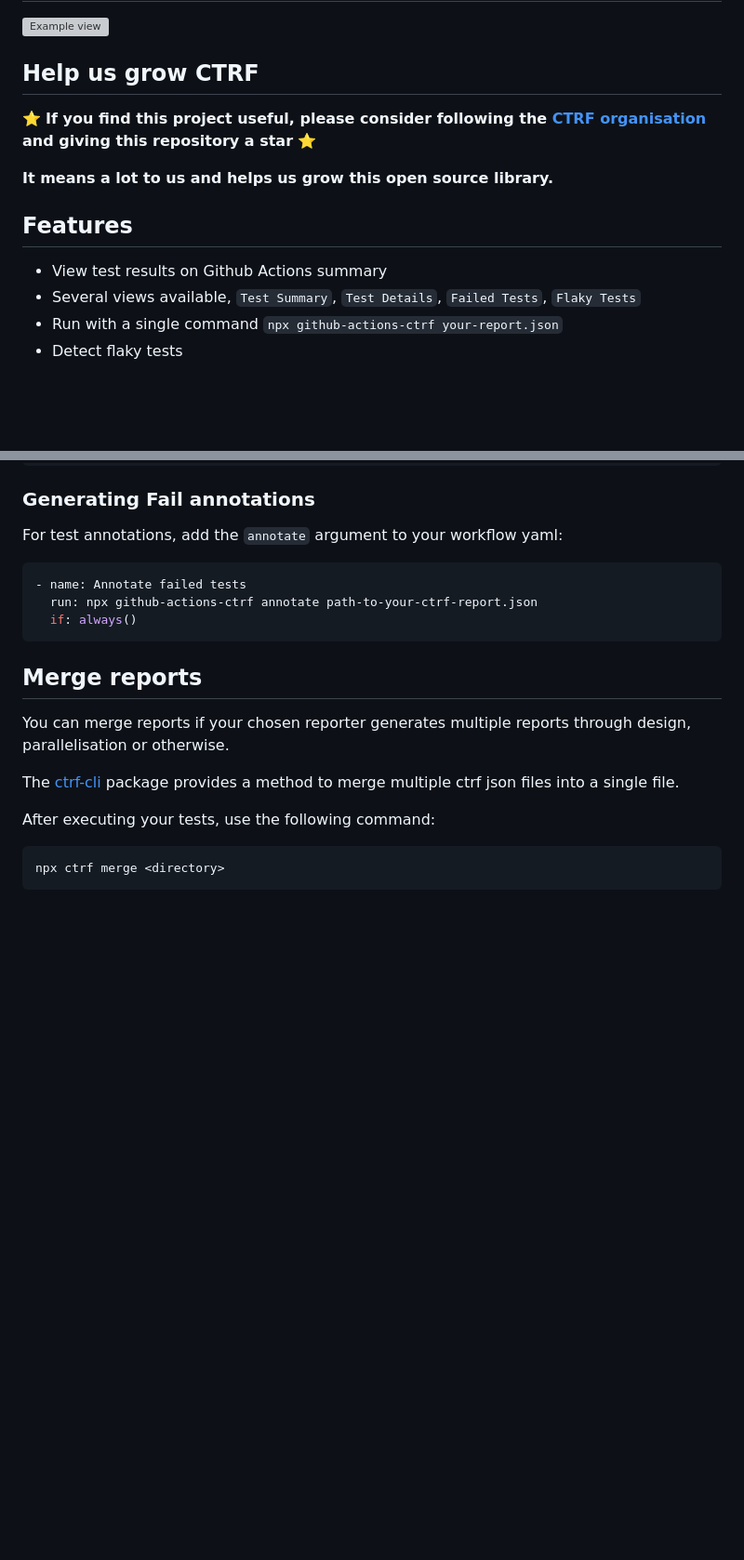
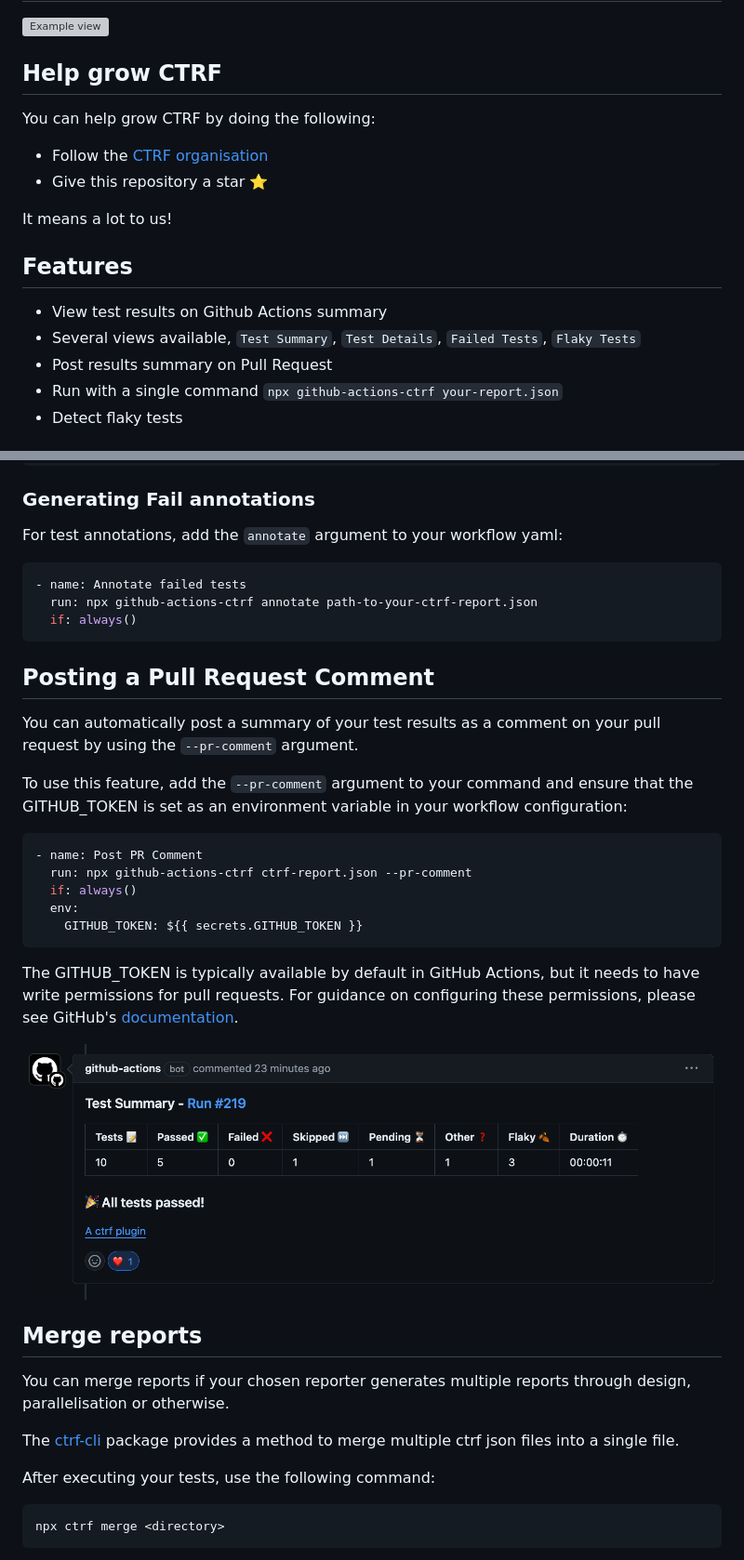
Before and after one commit to ctrf-io/github-test-reporter, a Markdown page: README.md, 2 parts joined by grey strips. Shown at 93% size. Drawn GitHub-style; pictures changed too: images/pr.png (added); blank space fills up the shorter version; grey boxes are pictures that could not be loaded.

Commit message:
feat: add pr comment

````diff
--- a/README.md
+++ b/README.md
@@ -13,16 +13,20 @@ Display test results directly within your GitHub workflow summary without instal
 
 ![Example view](images/all.png)
 
-## Help us grow CTRF
+## Help grow CTRF
 
-⭐ **If you find this project useful, please consider following the [CTRF organisation](https://github.com/ctrf-io) and giving this repository a star** ⭐
+You can help grow CTRF by doing the following:
 
-**It means a lot to us and helps us grow this open source library.**
+- Follow the [CTRF organisation](https://github.com/ctrf-io)
+- Give this repository a star ⭐
+
+It means a lot to us!
 
 ## Features
 
 - View test results on Github Actions summary
 - Several views available, `Test Summary`, `Test Details`, `Failed Tests`, `Flaky Tests`
+- Post results summary on Pull Request
 - Run with a single command `npx github-actions-ctrf your-report.json`
 - Detect flaky tests
 
@@ -121,6 +125,24 @@ For test annotations, add the `annotate` argument to your workflow yaml:
   if: always()
 ```
 
+## Posting a Pull Request Comment
+
+You can automatically post a summary of your test results as a comment on your pull request by using the `--pr-comment` argument.
+
+To use this feature, add the `--pr-comment` argument to your command and ensure that the GITHUB_TOKEN is set as an environment variable in your workflow configuration:
+
+```yaml
+- name: Post PR Comment
+  run: npx github-actions-ctrf ctrf-report.json --pr-comment
+  if: always()
+  env:
+    GITHUB_TOKEN: ${{ secrets.GITHUB_TOKEN }}
+```
+
+The GITHUB_TOKEN is typically available by default in GitHub Actions, but it needs to have write permissions for pull requests. For guidance on configuring these permissions, please see GitHub's [documentation](https://docs.github.com/en/actions/security-for-github-actions/security-guides/automatic-token-authentication#permissions-for-the-github_token).
+
+![PR](images/pr.png)
+
 ## Merge reports
 
 You can merge reports if your chosen reporter generates multiple reports through design, parallelisation or otherwise.
````
Also changed, not shown: 2 other files.
